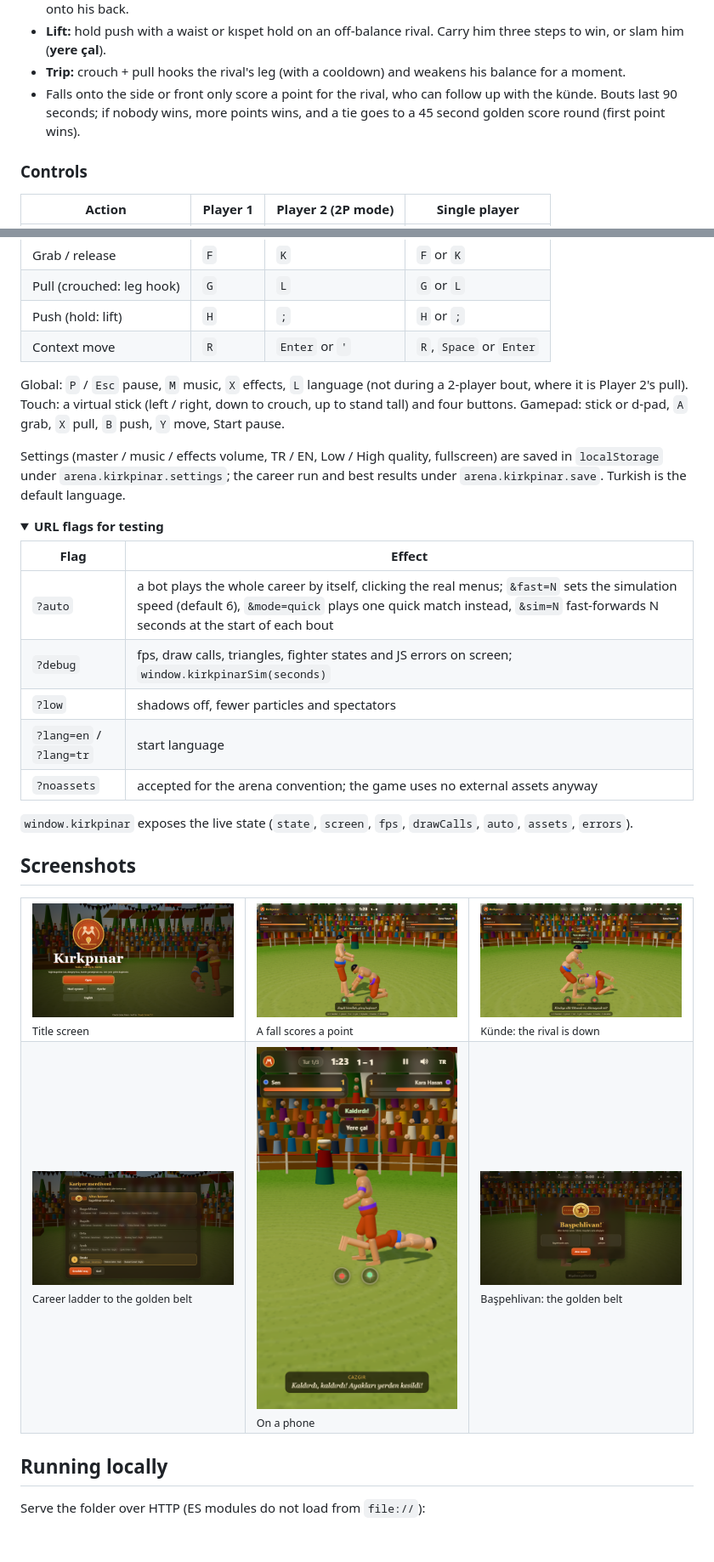
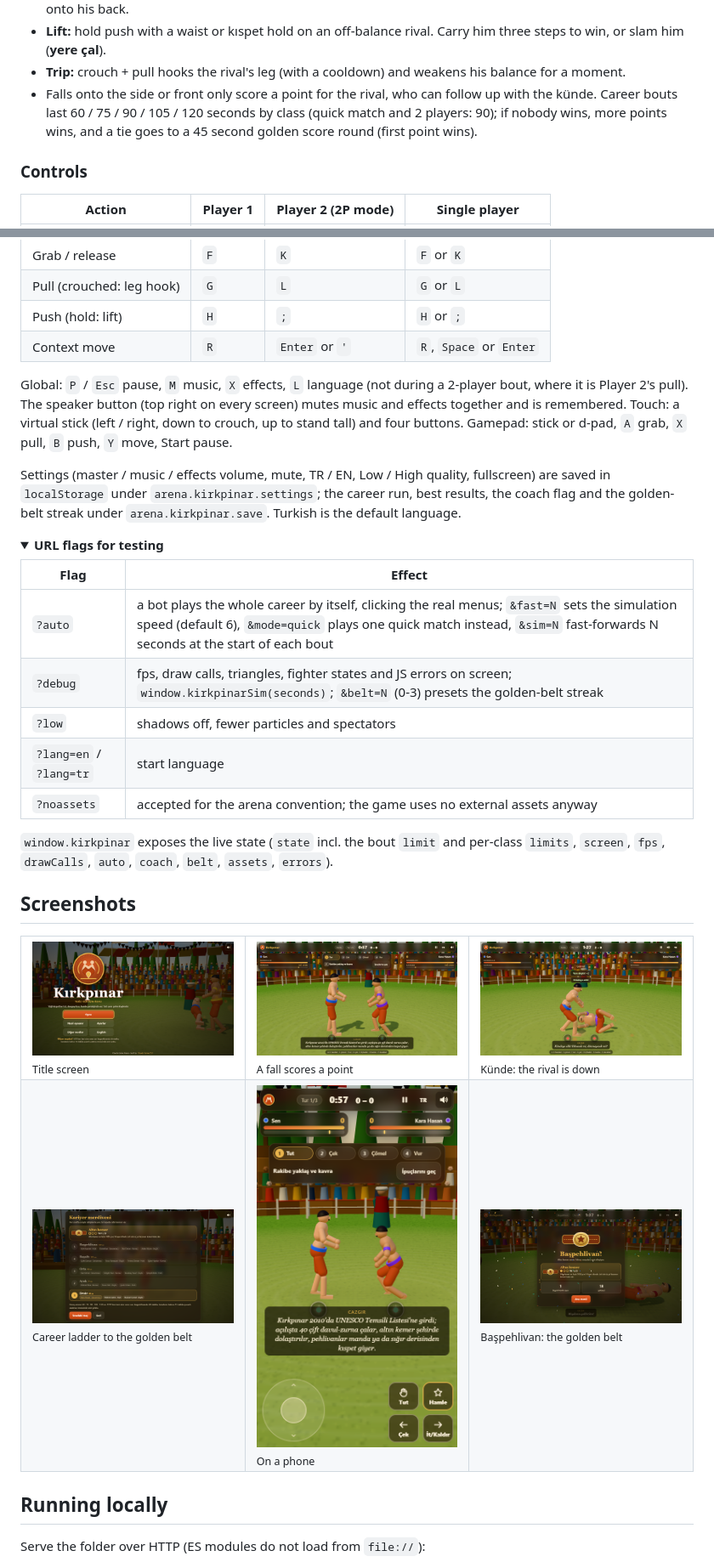
Before and after one commit to Furkiozknn/kirkpinar, a Markdown page: README.md, 2 parts joined by grey strips. Shown at 85% size. Drawn GitHub-style; pictures changed too: docs/01-title.png, docs/02-gameplay.png, docs/04-ladder.png; folded sections open; blank space fills up the shorter version.

```diff
--- a/README.md
+++ b/README.md
@@ -57,8 +69,9 @@
 - **Lift:** hold push with a waist or kıspet hold on an off-balance rival. Carry him three steps to win, or slam him
   (**yere çal**).
 - **Trip:** crouch + pull hooks the rival's leg (with a cooldown) and weakens his balance for a moment.
-- Falls onto the side or front only score a point for the rival, who can follow up with the künde. Bouts last 90
-  seconds; if nobody wins, more points wins, and a tie goes to a 45 second golden score round (first point wins).
+- Falls onto the side or front only score a point for the rival, who can follow up with the künde. Career bouts last
+  60 / 75 / 90 / 105 / 120 seconds by class (quick match and 2 players: 90); if nobody wins, more points wins, and a tie
+  goes to a 45 second golden score round (first point wins).
 
 </details>
 
@@ -74,11 +87,12 @@
 | Context move | `R` | `Enter` or `'` | `R`, `Space` or `Enter` |
 
 Global: `P` / `Esc` pause, `M` music, `X` effects, `L` language (not during a 2-player bout, where it is Player 2's
-pull). Touch: a virtual stick (left / right, down to crouch, up to stand tall) and four buttons. Gamepad: stick or
+pull). The speaker button (top right on every screen) mutes music and effects together and is remembered. Touch: a virtual stick (left / right, down to crouch, up to stand tall) and four buttons. Gamepad: stick or
 d-pad, `A` grab, `X` pull, `B` push, `Y` move, Start pause.
 
-Settings (master / music / effects volume, TR / EN, Low / High quality, fullscreen) are saved in `localStorage` under
-`arena.kirkpinar.settings`; the career run and best results under `arena.kirkpinar.save`. Turkish is the default
+Settings (master / music / effects volume, mute, TR / EN, Low / High quality, fullscreen) are saved in `localStorage`
+under `arena.kirkpinar.settings`; the career run, best results, the coach flag and the golden-belt streak under
+`arena.kirkpinar.save`. Turkish is the default
 language.
 
 <details>
@@ -87,12 +101,13 @@ language.
 | Flag | Effect |
 |---|---|
 | `?auto` | a bot plays the whole career by itself, clicking the real menus; `&fast=N` sets the simulation speed (default 6), `&mode=quick` plays one quick match instead, `&sim=N` fast-forwards N seconds at the start of each bout |
-| `?debug` | fps, draw calls, triangles, fighter states and JS errors on screen; `window.kirkpinarSim(seconds)` |
+| `?debug` | fps, draw calls, triangles, fighter states and JS errors on screen; `window.kirkpinarSim(seconds)`; `&belt=N` (0-3) presets the golden-belt streak |
 | `?low` | shadows off, fewer particles and spectators |
 | `?lang=en` / `?lang=tr` | start language |
 | `?noassets` | accepted for the arena convention; the game uses no external assets anyway |
 
-`window.kirkpinar` exposes the live state (`state`, `screen`, `fps`, `drawCalls`, `auto`, `assets`, `errors`).
+`window.kirkpinar` exposes the live state (`state` incl. the bout `limit` and per-class `limits`, `screen`, `fps`,
+`drawCalls`, `auto`, `coach`, `belt`, `assets`, `errors`).
 
 </details>
 
```
Also changed, not shown: other parts of README.md (+27 -3 lines), prompts/kirkpinar-v2.md (added, +59 -0 lines), 1 other file.
